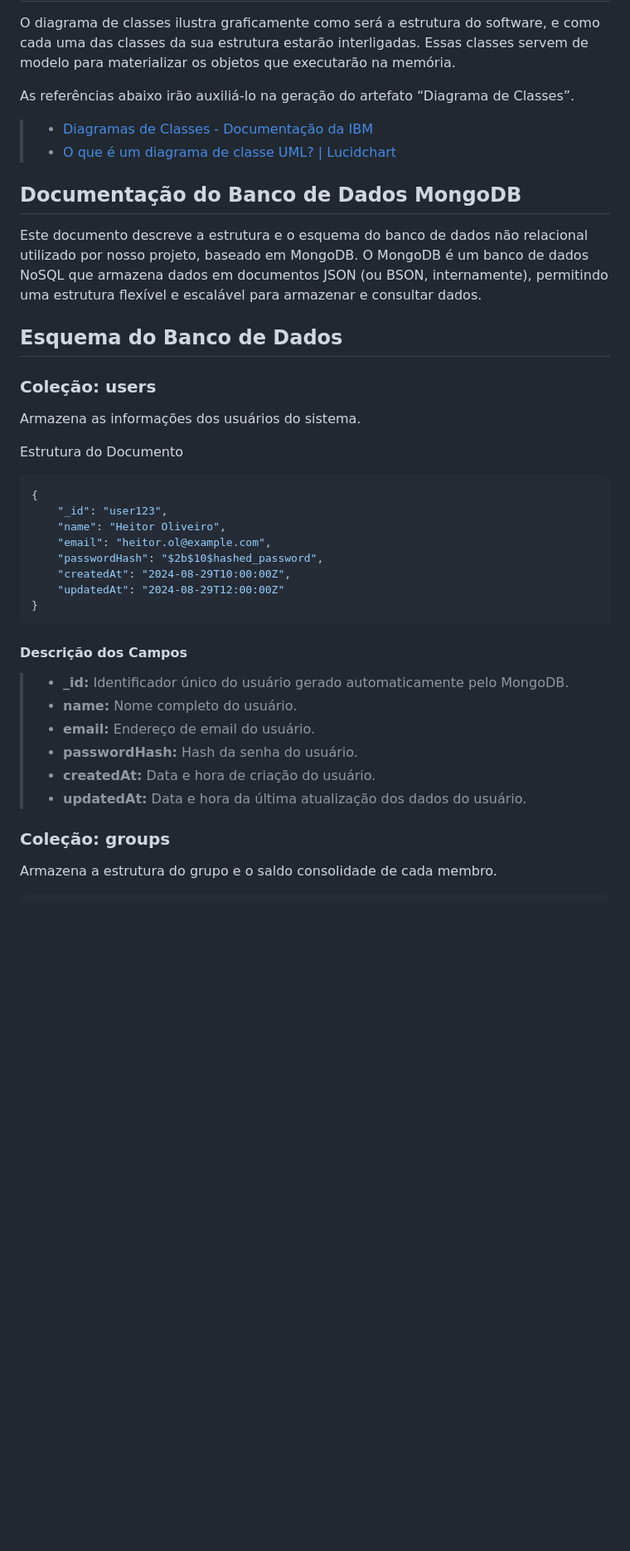
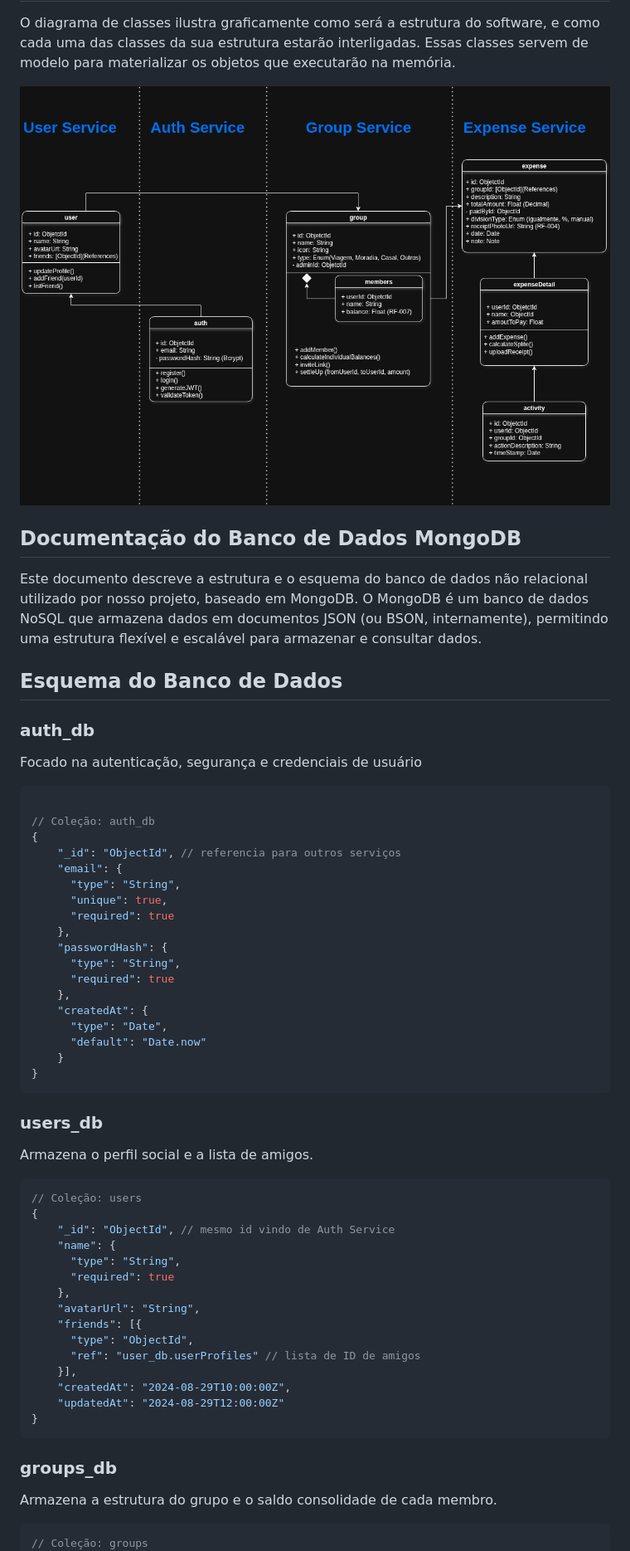
Before and after one commit to Samuelreis-dokhi/rate.io, a Markdown page: docs/05-Arquitetura da Solução.md, the part around one of its changes. Shown at 83% size. Rendered like a GitHub page; pictures changed too: docs/img/diagram-class.drawio.png (added); blank space fills up the shorter version.

````diff
--- a/docs/05-Arquitetura da Solução.md
+++ b/docs/05-Arquitetura da Solução.md
@@ -62,42 +66,65 @@ Devido a descentralização dos banco de dados, o sistema agora depende de chama
 
 O diagrama de classes ilustra graficamente como será a estrutura do software, e como cada uma das classes da sua estrutura estarão interligadas. Essas classes servem de modelo para materializar os objetos que executarão na memória.
 
-As referências abaixo irão auxiliá-lo na geração do artefato “Diagrama de Classes”.
 
-> - [Diagramas de Classes - Documentação da IBM](https://www.ibm.com/docs/pt-br/rational-soft-arch/9.6.1?topic=diagrams-class)
-> - [O que é um diagrama de classe UML? | Lucidchart](https://www.lucidchart.com/pages/pt/o-que-e-diagrama-de-classe-uml)
+![Diagrama de Arquitetura Distribuída RATE.IO](img/diagram-class.drawio.png)
+
 
 ## Documentação do Banco de Dados MongoDB
 
 Este documento descreve a estrutura e o esquema do banco de dados não relacional utilizado por nosso projeto, baseado em MongoDB. O MongoDB é um banco de dados NoSQL que armazena dados em documentos JSON (ou BSON, internamente), permitindo uma estrutura flexível e escalável para armazenar e consultar dados.
 
 ## Esquema do Banco de Dados
-### Coleção: users
-Armazena as informações dos usuários do sistema.
 
-Estrutura do Documento
+### auth_db
+Focado na autenticação, segurança e credenciais de usuário
 
 ```JSON
+
+// Coleção: auth_db
 {
-    "_id": "user123",
-    "name": "Heitor Oliveiro",
-    "email": "heitor.ol@example.com",
-    "passwordHash": "$2b$10$hashed_password",
+    "_id": "ObjectId", // referencia para outros serviços
+    "email": {
+      "type": "String",
+      "unique": true,
+      "required": true
+    },
+    "passwordHash": {
+      "type": "String",
+      "required": true
+    },
+    "createdAt": {
+      "type": "Date",
+      "default": "Date.now"
+    }
+}
+```
+
+
+### users_db
+Armazena o perfil social e a lista de amigos.
+
+```JSON
+// Coleção: users
+{
+    "_id": "ObjectId", // mesmo id vindo de Auth Service
+    "name": {
+      "type": "String",
+      "required": true
+    },
+    "avatarUrl": "String",
+    "friends": [{
+      "type": "ObjectId",
+      "ref": "user_db.userProfiles" // lista de ID de amigos
+    }],
     "createdAt": "2024-08-29T10:00:00Z",
     "updatedAt": "2024-08-29T12:00:00Z"
 }
 ```
 
-#### Descrição dos Campos
-> - <strong>_id:</strong> Identificador único do usuário gerado automaticamente pelo MongoDB.
-> - <strong>name:</strong> Nome completo do usuário.
-> - <strong>email:</strong> Endereço de email do usuário.
-> - <strong>passwordHash:</strong> Hash da senha do usuário.
-> - <strong>createdAt:</strong> Data e hora de criação do usuário.
-> - <strong>updatedAt:</strong> Data e hora da última atualização dos dados do usuário.
-
-### Coleção: groups
+### groups_db
 Armazena a estrutura do grupo e o saldo consolidade de cada membro.
 
 ```Json
+// Coleção: groups
 {
````
Also changed, not shown: other parts of docs/05-Arquitetura da Solução.md (+55 -59 lines), docs/img/diagrama-arquitetura.png.
